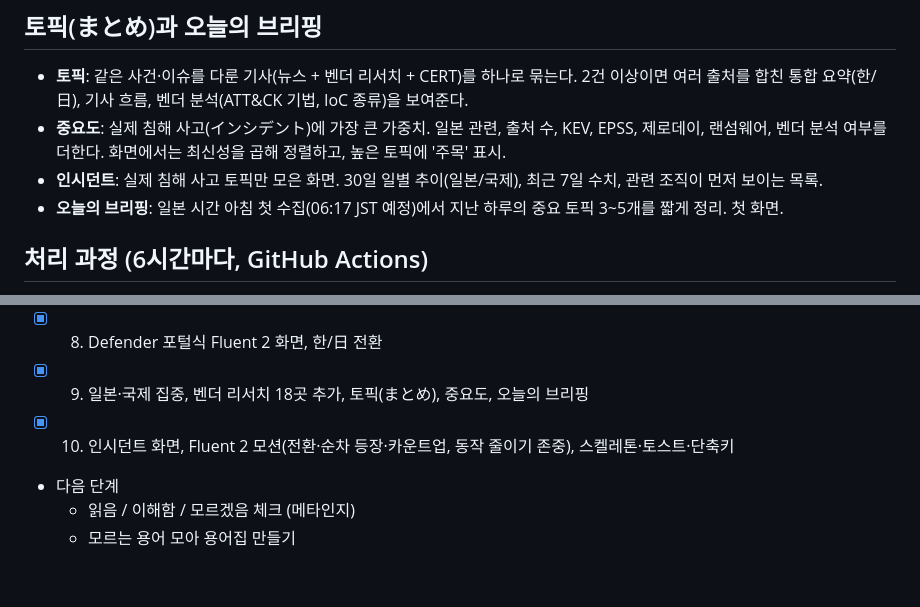
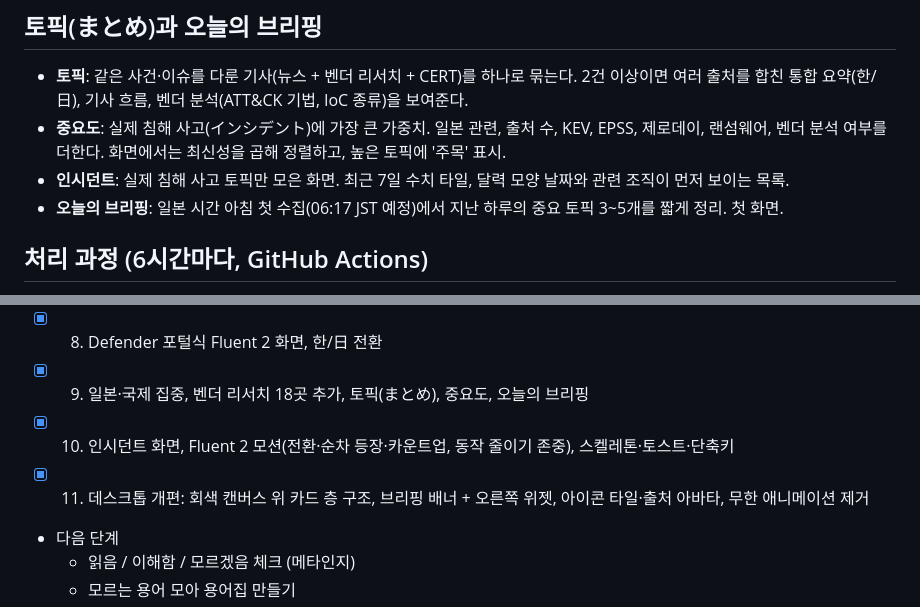
Before and after one commit to cattaxevasion/security-glance, a Markdown page: PLAN.md, 2 parts joined by grey strips. Rendered like a GitHub page; blank space fills up the shorter version.

Commit message:
기획서에 데스크톱 개편 반영
Co-Authored-By: Claude Opus 5.5 <noreply@anthropic.com>

```diff
--- a/PLAN.md
+++ b/PLAN.md
@@ -38,7 +38,7 @@ LLM이 자유롭게 만들지 않고 정해진 목록에서만 고른다.
 
 - **토픽**: 같은 사건·이슈를 다룬 기사(뉴스 + 벤더 리서치 + CERT)를 하나로 묶는다. 2건 이상이면 여러 출처를 합친 통합 요약(한/日), 기사 흐름, 벤더 분석(ATT&CK 기법, IoC 종류)을 보여준다.
 - **중요도**: 실제 침해 사고(インシデント)에 가장 큰 가중치. 일본 관련, 출처 수, KEV, EPSS, 제로데이, 랜섬웨어, 벤더 분석 여부를 더한다. 화면에서는 최신성을 곱해 정렬하고, 높은 토픽에 '주목' 표시.
-- **인시던트**: 실제 침해 사고 토픽만 모은 화면. 30일 일별 추이(일본/국제), 최근 7일 수치, 관련 조직이 먼저 보이는 목록.
+- **인시던트**: 실제 침해 사고 토픽만 모은 화면. 최근 7일 수치 타일, 달력 모양 날짜와 관련 조직이 먼저 보이는 목록.
 - **오늘의 브리핑**: 일본 시간 아침 첫 수집(06:17 JST 예정)에서 지난 하루의 중요 토픽 3~5개를 짧게 정리. 첫 화면.
 
 ## 처리 과정 (6시간마다, GitHub Actions)
@@ -68,6 +68,7 @@ LLM이 자유롭게 만들지 않고 정해진 목록에서만 고른다.
 - [x] 8. Defender 포털식 Fluent 2 화면, 한/日 전환
 - [x] 9. 일본·국제 집중, 벤더 리서치 18곳 추가, 토픽(まとめ), 중요도, 오늘의 브리핑
 - [x] 10. 인시던트 화면, Fluent 2 모션(전환·순차 등장·카운트업, 동작 줄이기 존중), 스켈레톤·토스트·단축키
+- [x] 11. 데스크톱 개편: 회색 캔버스 위 카드 층 구조, 브리핑 배너 + 오른쪽 위젯, 아이콘 타일·출처 아바타, 무한 애니메이션 제거
 - 다음 단계
   - 읽음 / 이해함 / 모르겠음 체크 (메타인지)
   - 모르는 용어 모아 용어집 만들기
```
